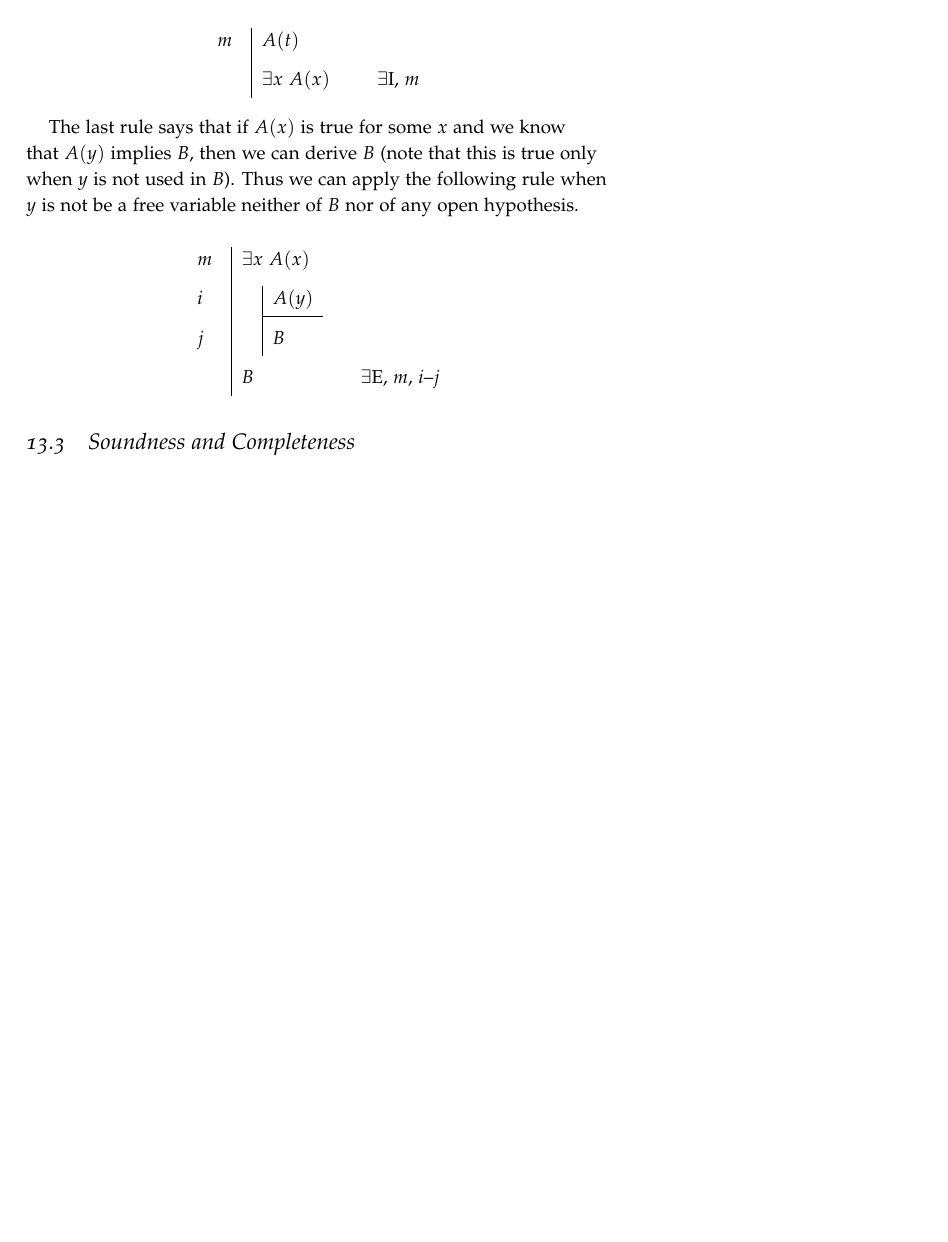
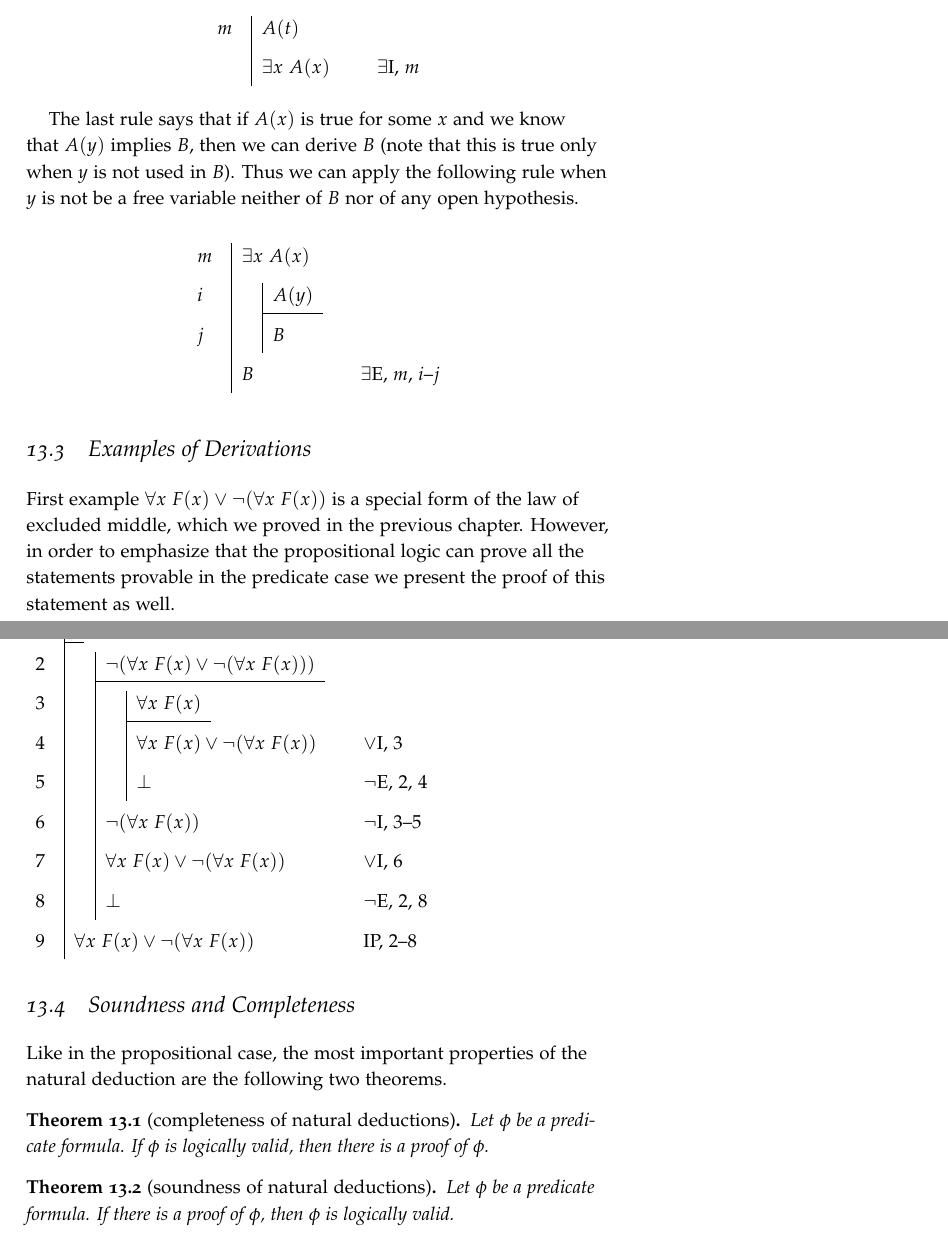
Before and after one commit to alexanderknop/I2DM, a LaTeX thesis (main.tex, which reads parts/part_3/chapter_13_predicate_logic.tex): part of page 95 of 95 before the commit and two parts of pages 95 and 96 of 96 after it, the two joined at a grey line, cut so that both start at the same text, the shorter picture padded with empty space. The pictures show the PDF file I2DM.pdf that the author committed with the source.

Commit message:
Add examples of derivations

```diff
--- a/parts/part_3/chapter_13_predicate_logic.tex
+++ b/parts/part_3/chapter_13_predicate_logic.tex
@@ -256,3 +260,12 @@ be a free variable neither of $B$ nor of any open hypothesis.
     \have [~] {4} {B} \Ee{1, 2-3}
   \end{nd}
 \]
+\section{Examples of Derivations}
+First example $\forall x \ F(x) \lor \lnot(\forall x \ F(x))$ is a special form
+of the law of excluded middle, which we proved
+in the previous chapter. However, in order to emphasize that the propositional
+logic can prove all the statements provable in the predicate case we present
+the proof of this statement as well.
+
+\noindent $
+  \begin{nd}
@@ -259 +284,17 @@ be a free variable neither of $B$ nor of any open hypothesis.
+    \have {9} {\forall x \  F(x) \lor \lnot (\forall x \  F(x))} \by{IP}{2-8}
+  \end{nd}
+$
+
 \section{Soundness and Completeness}
+Like in the propositional case, the most important properties of the natural
+deduction are the following two theorems.
+
+\begin{theorem}[completeness of natural deductions]
+  Let $\phi$ be a predicate formula. If $\phi$ is logically valid, then
+  there is a proof of $\phi$.
+\end{theorem}
+
+\begin{theorem}[soundness of natural deductions]
+  Let $\phi$ be a predicate formula. If there is a proof of $\phi$, then
+  $\phi$ is logically valid.
+\end{theorem}
```
Also changed, not shown: I2DM.pdf, parts/part_3/chapter_13_predicate_logic.tex (16 more changed lines).
